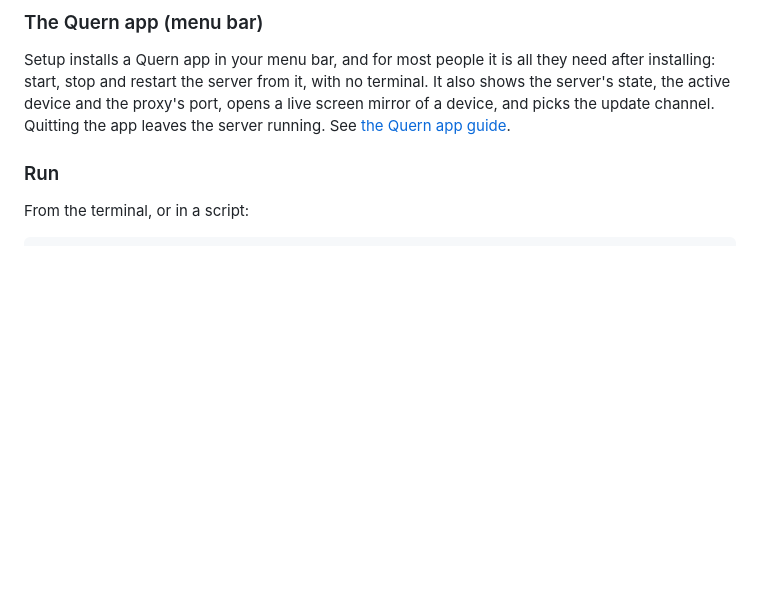
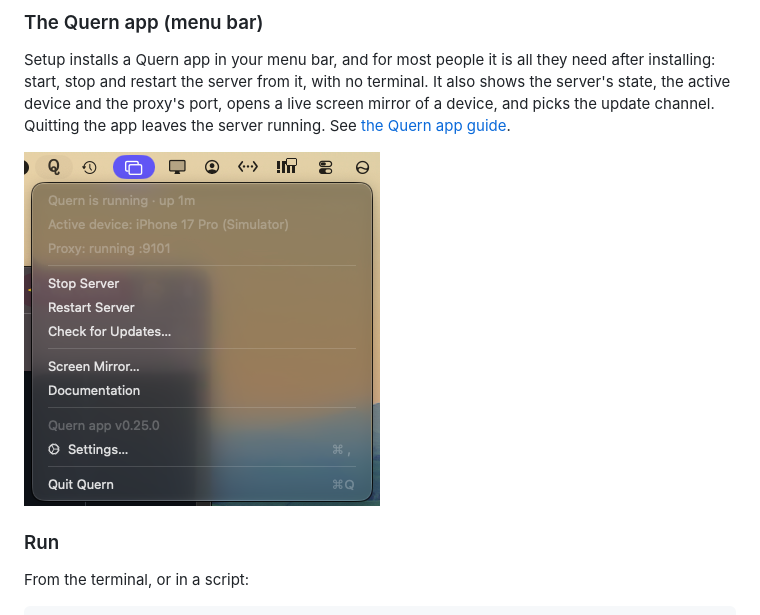
Before and after one commit to quern-dev/quern, a Markdown page: README.md, the part around the change. Drawn GitHub-style; pictures changed too: docs/images/quern-menubar.png (added); blank space fills up the shorter version.

Commit message:
README: a screenshot of the Quern menu, running, in the menu bar section

```diff
--- a/README.md
+++ b/README.md
@@ -92,6 +92,8 @@ To install by hand, provision a machine with no terminal (`quern setup -y`), or
 ### The Quern app (menu bar)
 
 Setup installs a Quern app in your menu bar, and for most people it is all they need after installing: start, stop and restart the server from it, with no terminal. It also shows the server's state, the active device and the proxy's port, opens a live screen mirror of a device, and picks the update channel. Quitting the app leaves the server running. See [the Quern app guide](docs/guides/menu-bar-app.md).
+
+<img src="docs/images/quern-menubar.png" alt="The Quern menu open in the macOS menu bar, showing the server running, the active device and the proxy port" width="356">
 
 ### Run
 
```
